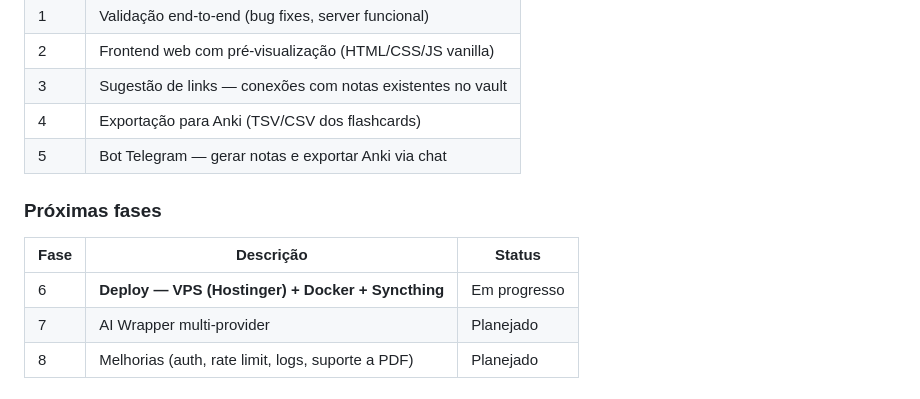
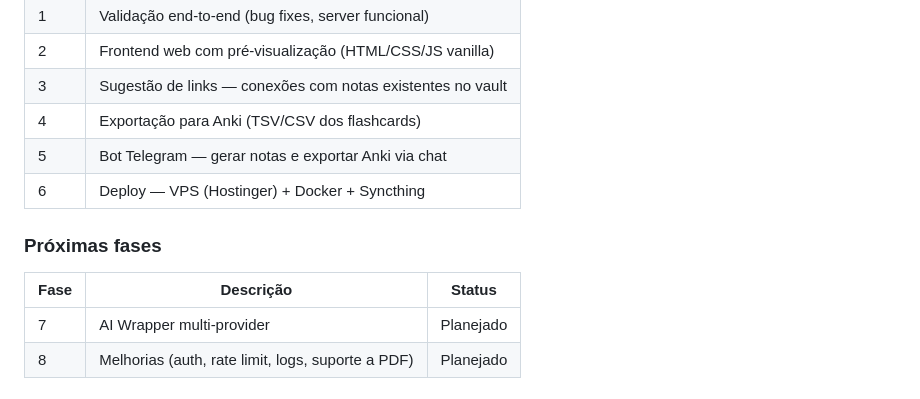
Before and after one commit to TheusSales/second-brain-notes, a Markdown page: README.md, the part around the change. Drawn GitHub-style.

Commit message:
docs: marcar Fase 6 (deploy VPS + Docker + Syncthing) como concluída
Co-Authored-By: Claude Opus 4.6 <noreply@anthropic.com>

```diff
--- a/README.md
+++ b/README.md
@@ -29,12 +29,12 @@ Arquivo .md salvo em ~/Documents/Obsidian/Vault/Inbox/
 | 3 | Sugestão de links — conexões com notas existentes no vault |
 | 4 | Exportação para Anki (TSV/CSV dos flashcards) |
 | 5 | Bot Telegram — gerar notas e exportar Anki via chat |
+| 6 | Deploy — VPS (Hostinger) + Docker + Syncthing |
 
 ### Próximas fases
 
 | Fase | Descrição | Status |
 |------|-----------|--------|
-| 6 | **Deploy — VPS (Hostinger) + Docker + Syncthing** | Em progresso |
 | 7 | AI Wrapper multi-provider | Planejado |
 | 8 | Melhorias (auth, rate limit, logs, suporte a PDF) | Planejado |
 
```
